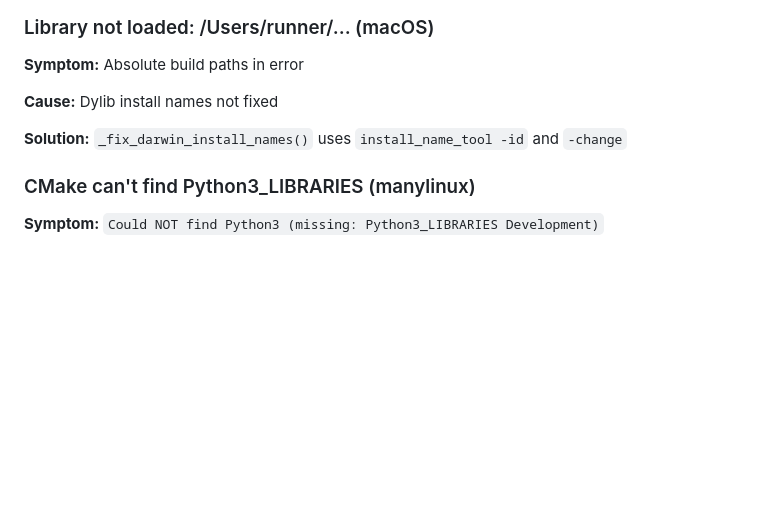
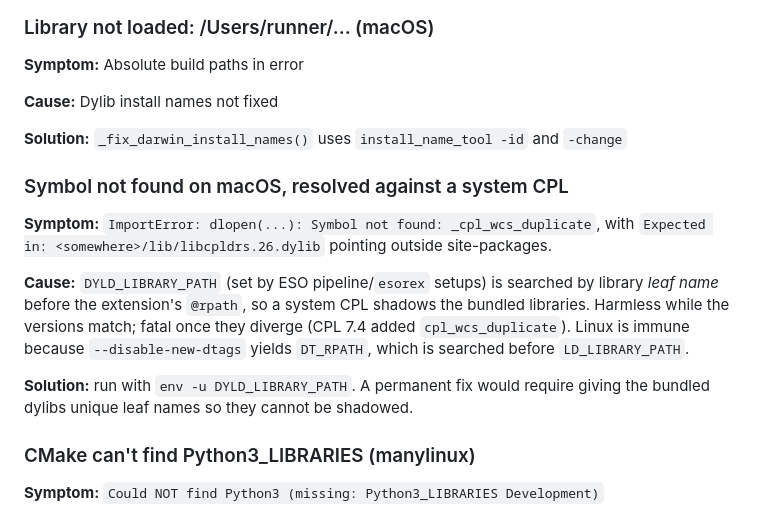
Before and after one commit to ivh/pycpl, a Markdown page: CLAUDE.md, the part around the change. Drawn GitHub-style; blank space fills up the shorter version.

```diff
--- a/CLAUDE.md
+++ b/CLAUDE.md
@@ -242,6 +242,20 @@ This allows pip/uv to find pycpl from our index while still using PyPI for depen
 
 **Solution:** `_fix_darwin_install_names()` uses `install_name_tool -id` and `-change`
 
+### Symbol not found on macOS, resolved against a system CPL
+
+**Symptom:** `ImportError: dlopen(...): Symbol not found: _cpl_wcs_duplicate`, with
+`Expected in: <somewhere>/lib/libcpldrs.26.dylib` pointing outside site-packages.
+
+**Cause:** `DYLD_LIBRARY_PATH` (set by ESO pipeline/`esorex` setups) is searched by
+library *leaf name* before the extension's `@rpath`, so a system CPL shadows the bundled
+libraries. Harmless while the versions match; fatal once they diverge (CPL 7.4 added
+`cpl_wcs_duplicate`). Linux is immune because `--disable-new-dtags` yields `DT_RPATH`,
+which is searched before `LD_LIBRARY_PATH`.
+
+**Solution:** run with `env -u DYLD_LIBRARY_PATH`. A permanent fix would require giving
+the bundled dylibs unique leaf names so they cannot be shadowed.
+
 ### CMake can't find Python3_LIBRARIES (manylinux)
 
 **Symptom:** `Could NOT find Python3 (missing: Python3_LIBRARIES Development)`
```
Also changed, not shown: README.md (+7 -0 lines).
